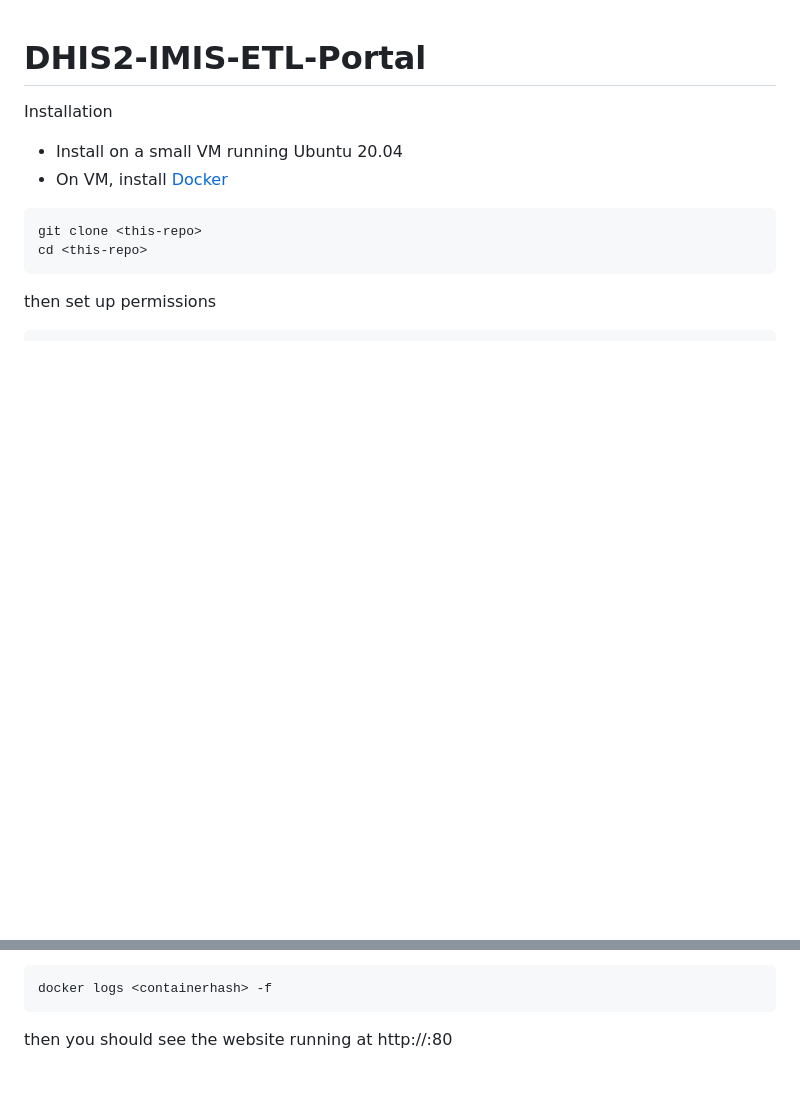
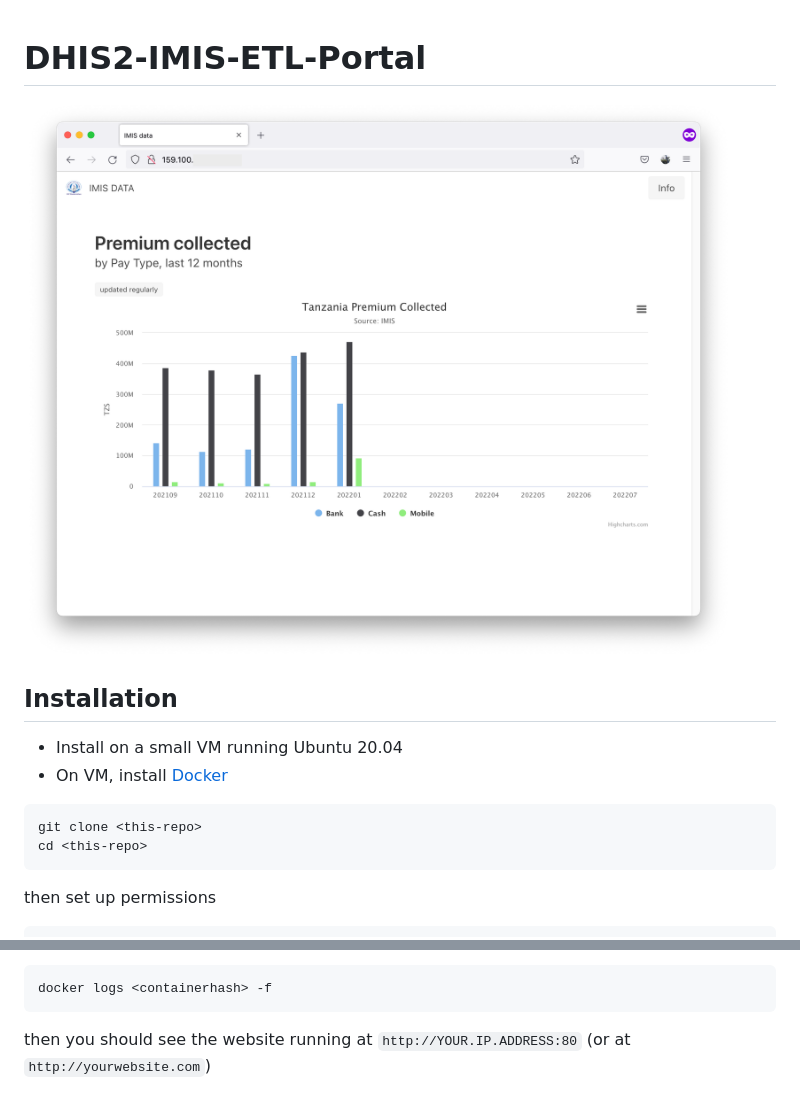
Before and after one commit to hirensoni913/DHIS2-IMIS-ETL-Portal, a Markdown page: README.md, 2 parts joined by grey strips. GitHub-like rendering; pictures changed too: screenshot.png (added); blank space fills up the shorter version.

````diff
--- a/README.md
+++ b/README.md
@@ -1,6 +1,8 @@
 # DHIS2-IMIS-ETL-Portal
 
-Installation
+![screenshot](screenshot.png)
+
+## Installation
 
 * Install on a small VM running Ubuntu 20.04
 * On VM, install [Docker](https://docs.docker.com/engine/install/ubuntu/)
@@ -32,4 +34,4 @@ watch logs
 docker logs <containerhash> -f
 ```
 
-then you should see the website running at http://<yourIP>:80
+then you should see the website running at `http://YOUR.IP.ADDRESS:80` (or at `http://yourwebsite.com`)
````
Also changed, not shown: 2 other files.
